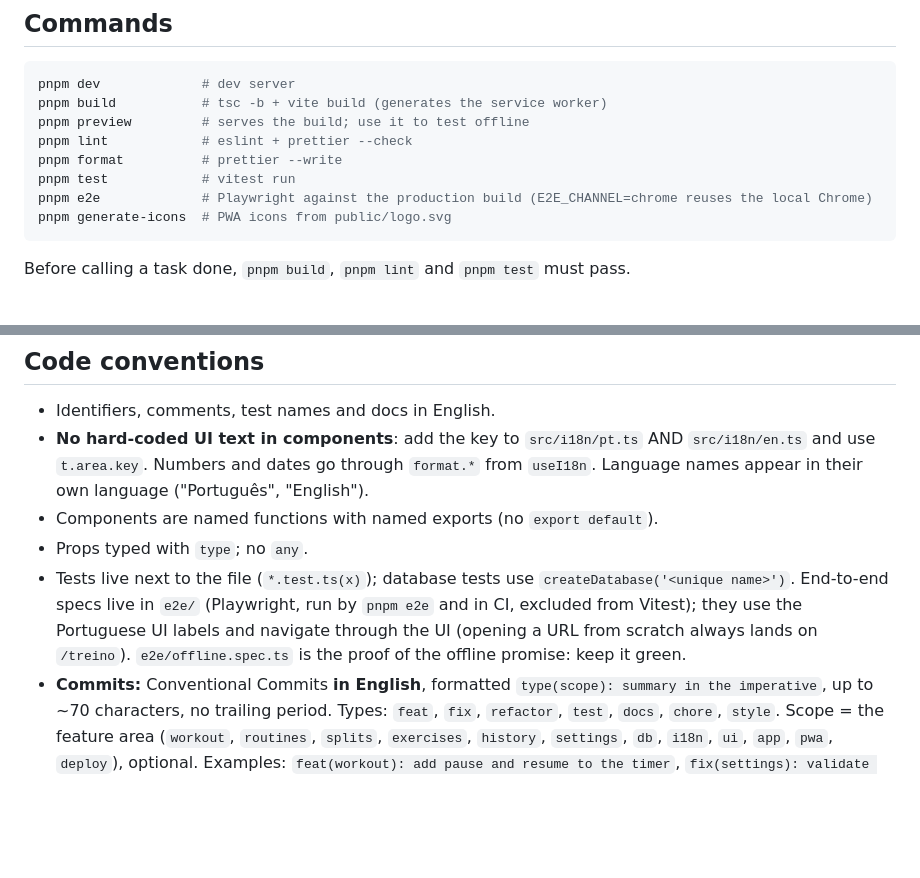
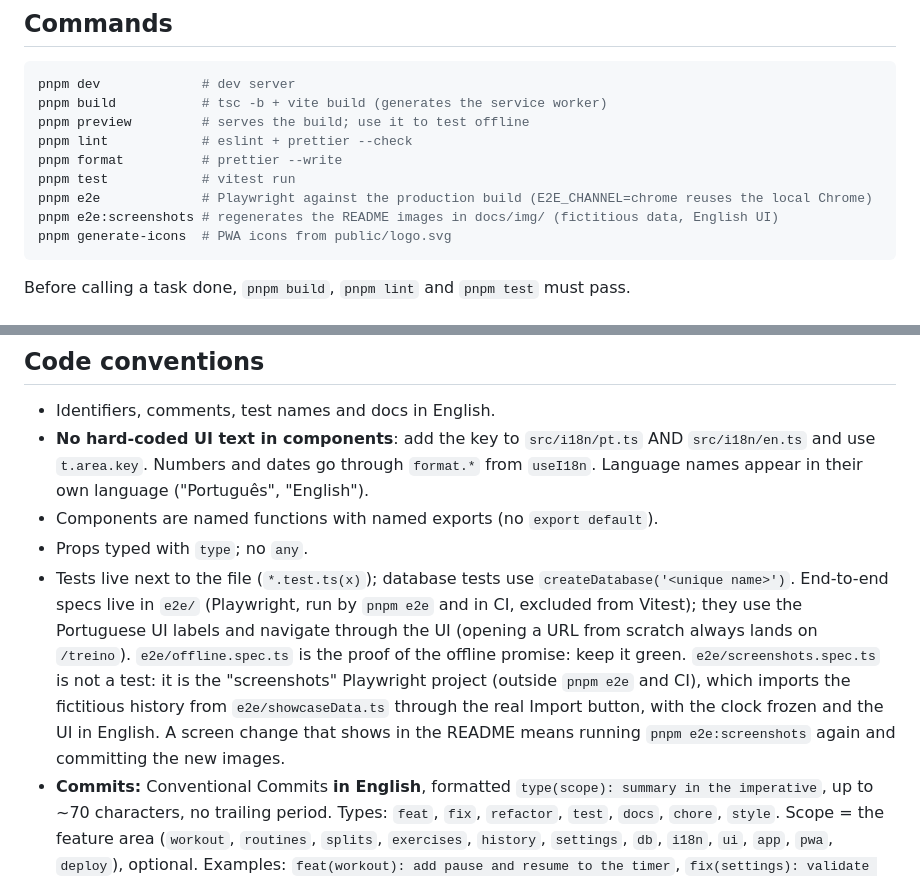
Before and after one commit to nICOLAS-user15/Encore, a Markdown page: CLAUDE.md, 2 parts joined by grey strips. Drawn GitHub-style; blank space fills up the shorter version.

````diff
--- a/CLAUDE.md
+++ b/CLAUDE.md
@@ -35,6 +35,7 @@ pnpm lint            # eslint + prettier --check
 pnpm format          # prettier --write
 pnpm test            # vitest run
 pnpm e2e             # Playwright against the production build (E2E_CHANNEL=chrome reuses the local Chrome)
+pnpm e2e:screenshots # regenerates the README images in docs/img/ (fictitious data, English UI)
 pnpm generate-icons  # PWA icons from public/logo.svg
 ```
 
@@ -101,7 +102,7 @@ Dirty, dark and minimalist: grit is the texture, minimalism is the structure. Si
 - **No hard-coded UI text in components**: add the key to `src/i18n/pt.ts` AND `src/i18n/en.ts` and use `t.area.key`. Numbers and dates go through `format.*` from `useI18n`. Language names appear in their own language ("Português", "English").
 - Components are named functions with named exports (no `export default`).
 - Props typed with `type`; no `any`.
-- Tests live next to the file (`*.test.ts(x)`); database tests use `createDatabase('<unique name>')`. End-to-end specs live in `e2e/` (Playwright, run by `pnpm e2e` and in CI, excluded from Vitest); they use the Portuguese UI labels and navigate through the UI (opening a URL from scratch always lands on `/treino`). `e2e/offline.spec.ts` is the proof of the offline promise: keep it green.
+- Tests live next to the file (`*.test.ts(x)`); database tests use `createDatabase('<unique name>')`. End-to-end specs live in `e2e/` (Playwright, run by `pnpm e2e` and in CI, excluded from Vitest); they use the Portuguese UI labels and navigate through the UI (opening a URL from scratch always lands on `/treino`). `e2e/offline.spec.ts` is the proof of the offline promise: keep it green. `e2e/screenshots.spec.ts` is not a test: it is the "screenshots" Playwright project (outside `pnpm e2e` and CI), which imports the fictitious history from `e2e/showcaseData.ts` through the real Import button, with the clock frozen and the UI in English. A screen change that shows in the README means running `pnpm e2e:screenshots` again and committing the new images.
 - **Commits:** Conventional Commits **in English**, formatted `type(scope): summary in the imperative`, up to ~70 characters, no trailing period. Types: `feat`, `fix`, `refactor`, `test`, `docs`, `chore`, `style`. Scope = the feature area (`workout`, `routines`, `splits`, `exercises`, `history`, `settings`, `db`, `i18n`, `ui`, `app`, `pwa`, `deploy`), optional. Examples: `feat(workout): add pause and resume to the timer`, `fix(settings): validate the backup before importing`. One commit per feature or fix (code + test + docs together); no `docs:` commits that merely trail a `feat:`.
 - **No AI attribution:** commit and PR messages carry no `Co-Authored-By`, no "Generated with Claude Code" and no mention of AI.
 - **The author makes the commits.** Agents do not run `git commit`/`git push`: they hand over the commands (`git add <files>` + `git commit -m ...`, one per feature) for the author to run.
````
Also changed, not shown: README.md (+7 -1 lines), docs/img/history.png (added), docs/img/progress.png (added), docs/img/workout.png (added), 4 other files.
